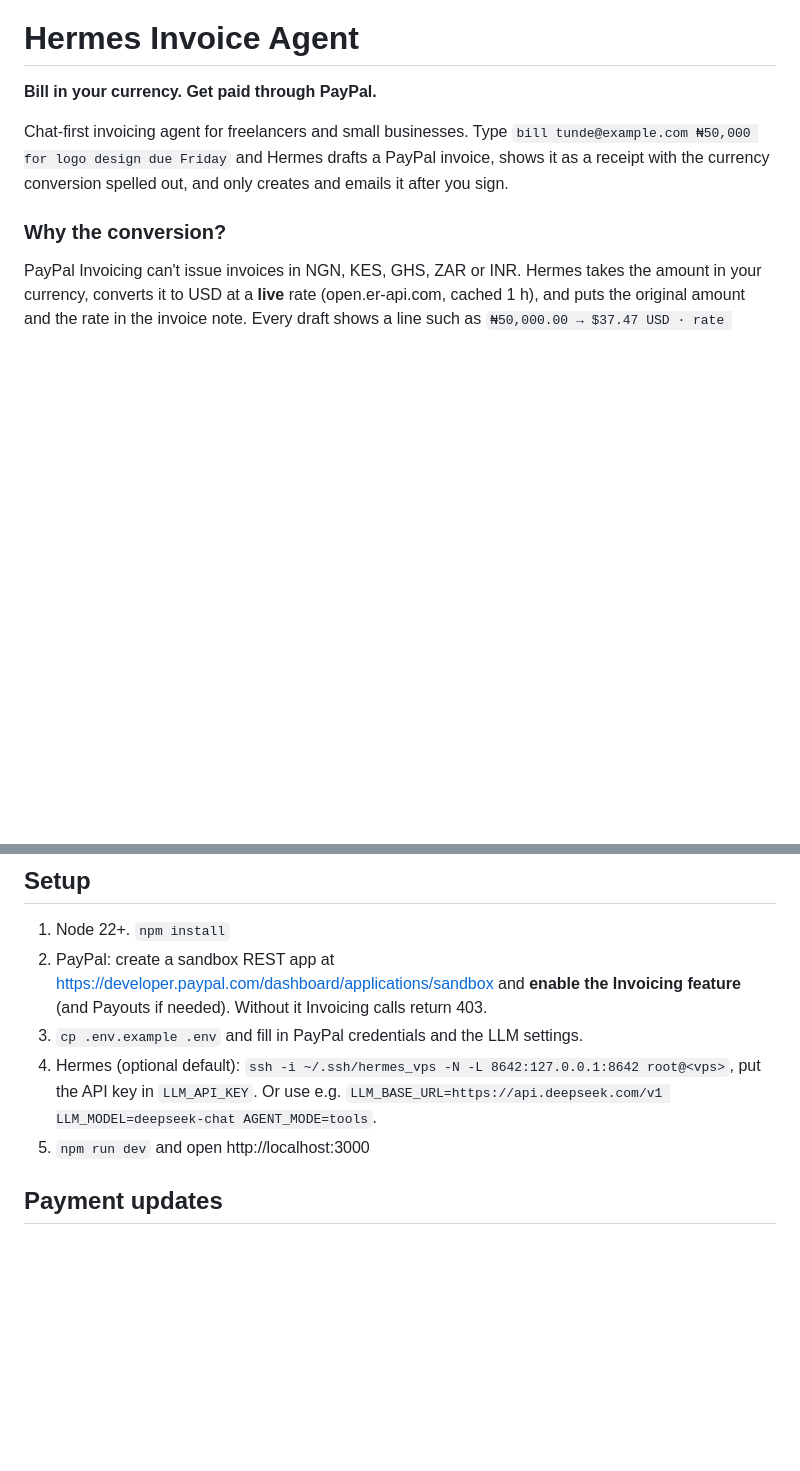
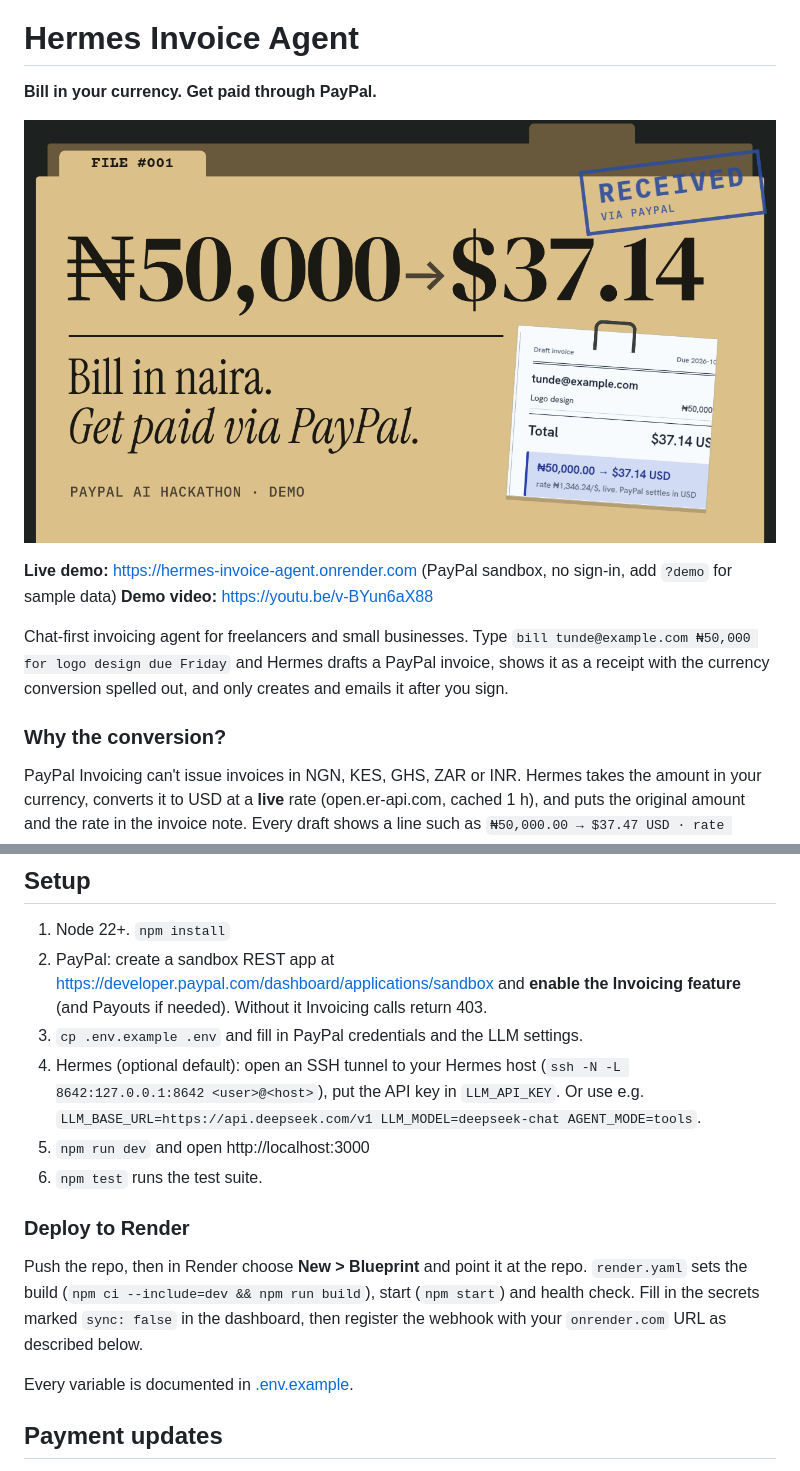
Before and after one commit to 1momoh/hermes-invoice-agent, a Markdown page: README.md, 2 parts joined by grey strips. Rendered like a GitHub page; pictures changed too: docs/thumbnail.png (added); blank space fills up the shorter version.

Commit message:
README: demo video, live link, screenshots, architecture, Render deploy; add render.yaml; complete .env.example

```diff
--- a/README.md
+++ b/README.md
@@ -1,6 +1,11 @@
 # Hermes Invoice Agent
 
 **Bill in your currency. Get paid through PayPal.**
+
+[![Watch the demo video](docs/thumbnail.png)](https://youtu.be/v-BYun6aX88)
+
+**Live demo:** https://hermes-invoice-agent.onrender.com (PayPal sandbox, no sign-in, add `?demo` for sample data)
+**Demo video:** https://youtu.be/v-BYun6aX88
 
 Chat-first invoicing agent for freelancers and small businesses. Type
 `bill tunde@example.com ₦50,000 for logo design due Friday` and Hermes drafts a PayPal invoice,
@@ -25,9 +60,15 @@ The header chip shows the current rate and whether it is `live` or `fixed`. If t
 1. Node 22+. `npm install`
 2. PayPal: create a sandbox REST app at https://developer.paypal.com/dashboard/applications/sandbox and **enable the Invoicing feature** (and Payouts if needed). Without it Invoicing calls return 403.
 3. `cp .env.example .env` and fill in PayPal credentials and the LLM settings.
-4. Hermes (optional default): `ssh -i ~/.ssh/hermes_vps -N -L 8642:127.0.0.1:8642 root@<vps>`, put the API key in `LLM_API_KEY`.
+4. Hermes (optional default): open an SSH tunnel to your Hermes host (`ssh -N -L 8642:127.0.0.1:8642 <user>@<host>`), put the API key in `LLM_API_KEY`.
    Or use e.g. `LLM_BASE_URL=https://api.deepseek.com/v1 LLM_MODEL=deepseek-chat AGENT_MODE=tools`.
 5. `npm run dev` and open http://localhost:3000
+6. `npm test` runs the test suite.
+
+### Deploy to Render
+Push the repo, then in Render choose **New > Blueprint** and point it at the repo. `render.yaml` sets the build (`npm ci --include=dev && npm run build`), start (`npm start`) and health check. Fill in the secrets marked `sync: false` in the dashboard, then register the webhook with your `onrender.com` URL as described below.
+
+Every variable is documented in [.env.example](.env.example).
 
 ## Payment updates
 - **Polling fallback (default):** every `POLL_MINUTES` the server re-reads invoices and pushes changes ("Tunde just paid $33.33") to the chat and dashboard over SSE (`GET /api/events`). `POST /api/poll` forces a check.
```
Also changed, not shown: other parts of README.md (+33 -9 lines), docs/01-chat-naira-receipt.png (added), docs/02-agent-trace.png (added), docs/03-dashboard-ledger.png (added), docs/04-mobile-chat.png (added), 2 other files.
